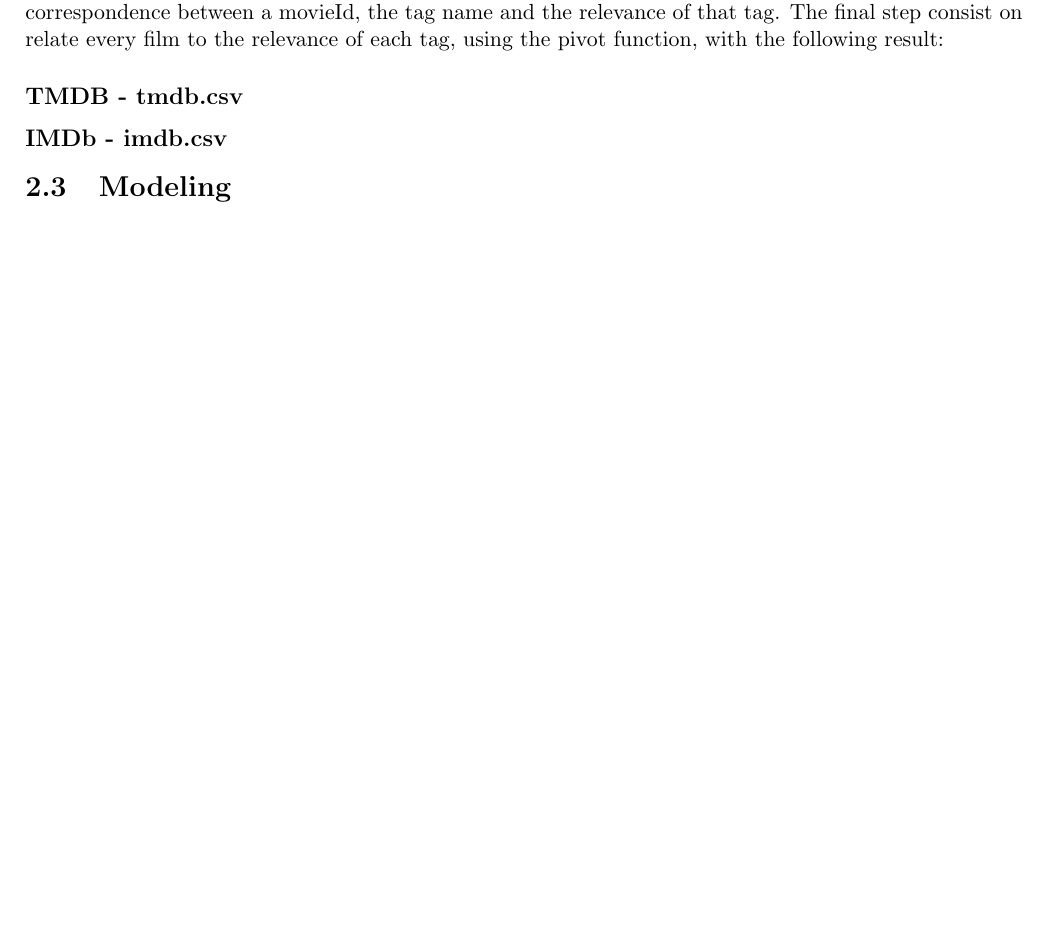
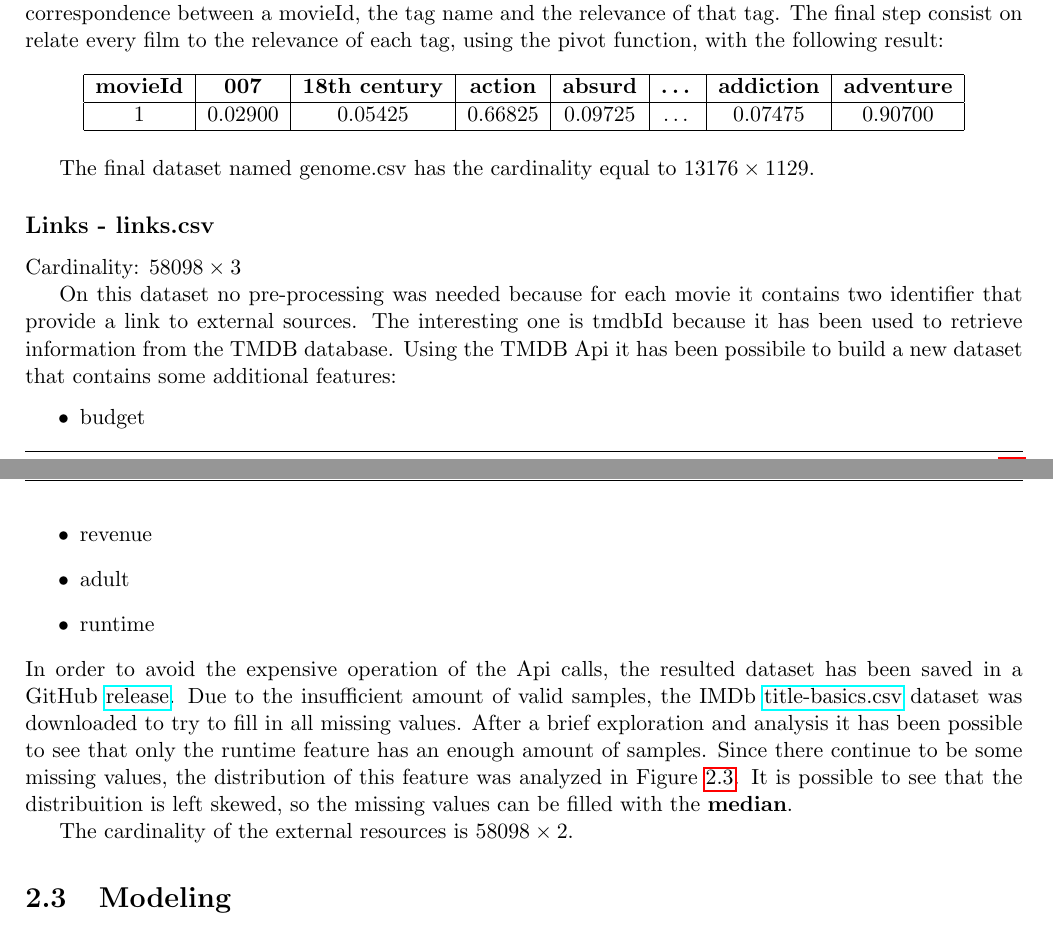
Before and after one commit to prushh/movie-lens-mlp, a LaTeX book (reports/main.tex, which reads reports/chapters/02_methodology.tex): part of page 9 of 11 before the commit and two parts of pages 9 and 10 of 13 after it, the two joined at a grey line, cut so that both start at the same text, the shorter picture padded with empty space. Compiled offline with pdfLaTeX.

Commit message:
Links section to review

```diff
--- a/reports/chapters/02_methodology.tex
+++ b/reports/chapters/02_methodology.tex
@@ -111,8 +111,33 @@ Cardinality tags: $1128 \times 2$
 Talking about these two datasets, the merge operation over the tagId was needed because it was interesting to associate the tagId with its string name.
 After this union, on each sample there is the correspondence between a movieId, the tag name and the relevance of that tag.
 The final step consist on relate every film to the relevance of each tag, using the pivot function, with the following result:
-% TODO: add sample and cardinality
+\begin{table}[h]
+    \center
+    \begin{tabular}{|c|c|c|c|c|c|c|c|}
+    \hline
+    \textbf{movieId} & \textbf{007}     & \textbf{18th century} & \textbf{action}  & \textbf{absurd} & \textbf{\dots} & \textbf{addiction} & \textbf{adventure} \\
+    \hline
+    1       & 0.02900 & 0.05425      & 0.66825 & 0.09725          & \dots & 0.07475   & 0.90700 \\
+    \hline
+    \end{tabular}
+\end{table}
 
-\subsection*{TMDB - tmdb.csv}
+The final dataset named genome.csv has the cardinality equal to $13176 \times 1129$.
 
-\subsection*{IMDb - imdb.csv}
+\subsection*{Links - links.csv}
+Cardinality: $58098 \times 3$
+
+On this dataset no pre-processing was needed because for each movie it contains two identifier that provide a link to external sources.
+The interesting one is tmdbId because it has been used to retrieve information from the TMDB database.
+Using the TMDB Api it has been possibile to build a new dataset that contains some additional features:
+\begin{itemize}
+    \item budget
+    \item revenue
+    \item adult
+    \item runtime
+\end{itemize}
+In order to avoid the expensive operation of the Api calls, the resulted dataset has been saved in a GitHub \href{https://github.com/prushh/movie-lens-mlp/releases/tag/api-dataset}{release}.
+Due to the insufficient amount of valid samples, the IMDb \href{https://datasets.imdbws.com/title.basics.tsv.gz}{title-basics.csv} dataset was downloaded to try to fill in all missing values.
+After a brief exploration and analysis it has been possible to see that only the runtime feature has an enough amount of samples.
+Since there continue to be some missing values, the distribution of this feature was analyzed in Figure \ref{fig:runtime_distribution_missing}.
+It is possible to see that the distribuition is left skewed, so the missing values can be filled with the \textbf{median}.
@@ -119,3 +148,7 @@ The final step consist on relate every film to the relevance of each tag, using
+    \label{fig:runtime_distribution_missing}
+\end{figure}
+
+The cardinality of the external resources is $58098 \times 2$.
 
 \section{Modeling}
 \section{Performance Analysis}
--- a/reports/main.tex
+++ b/reports/main.tex
@@ -2,7 +2,7 @@
 \usepackage{config/LaTexStyle}
 
 \title{Alma Mater Studiorum - University of Bologna \\ LM Informatica \\ \textbf{Data Analytics Project}}
-\author{Cotugno Giosu\'e [TOADD] - Pruscini Davide [1007343]}
+\author{Cotugno Giosu\'e [983620] - Pruscini Davide [1007343]}
 \date{\today}
 
 \begin{document}
```
Also changed, not shown: reports/main.pdf, reports/chapters/02_methodology.tex (8 more changed lines).
